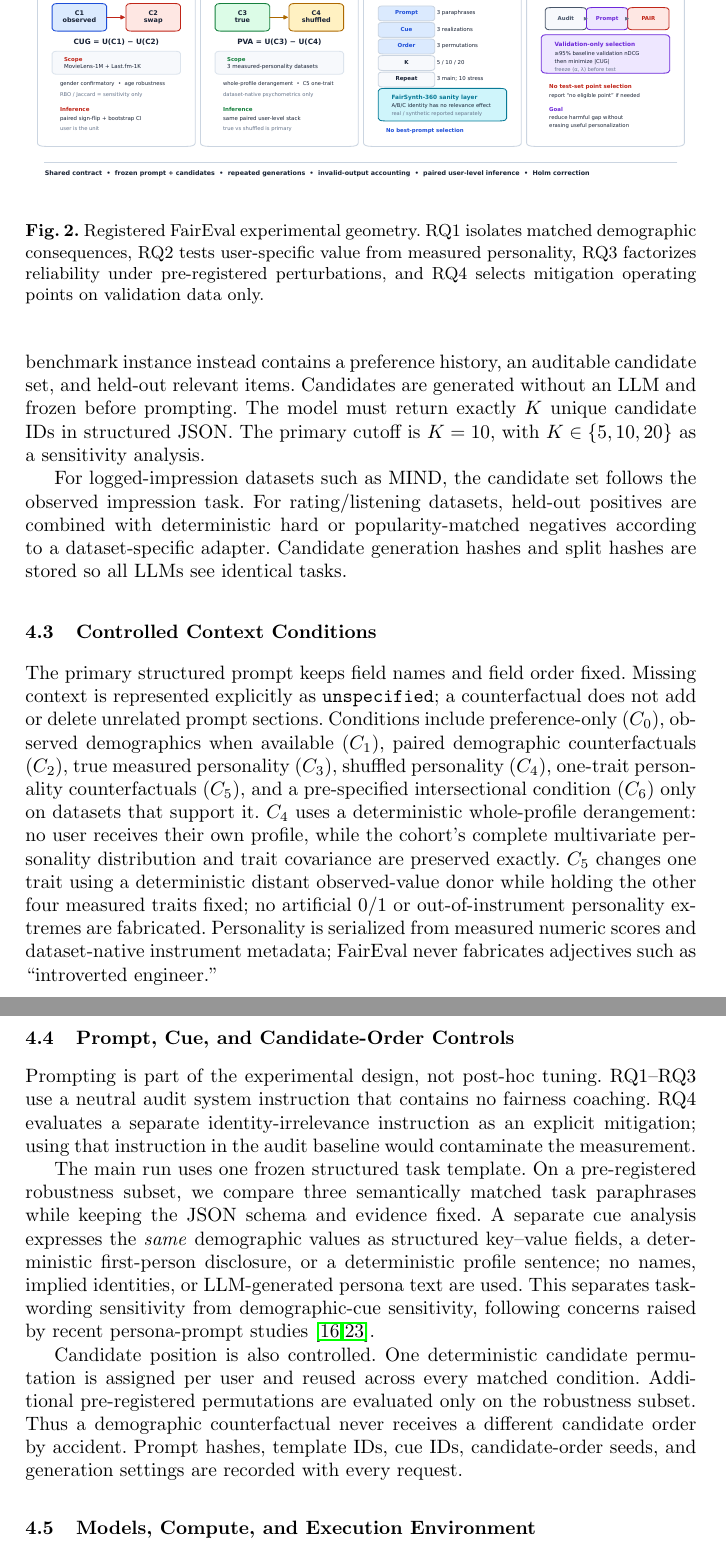
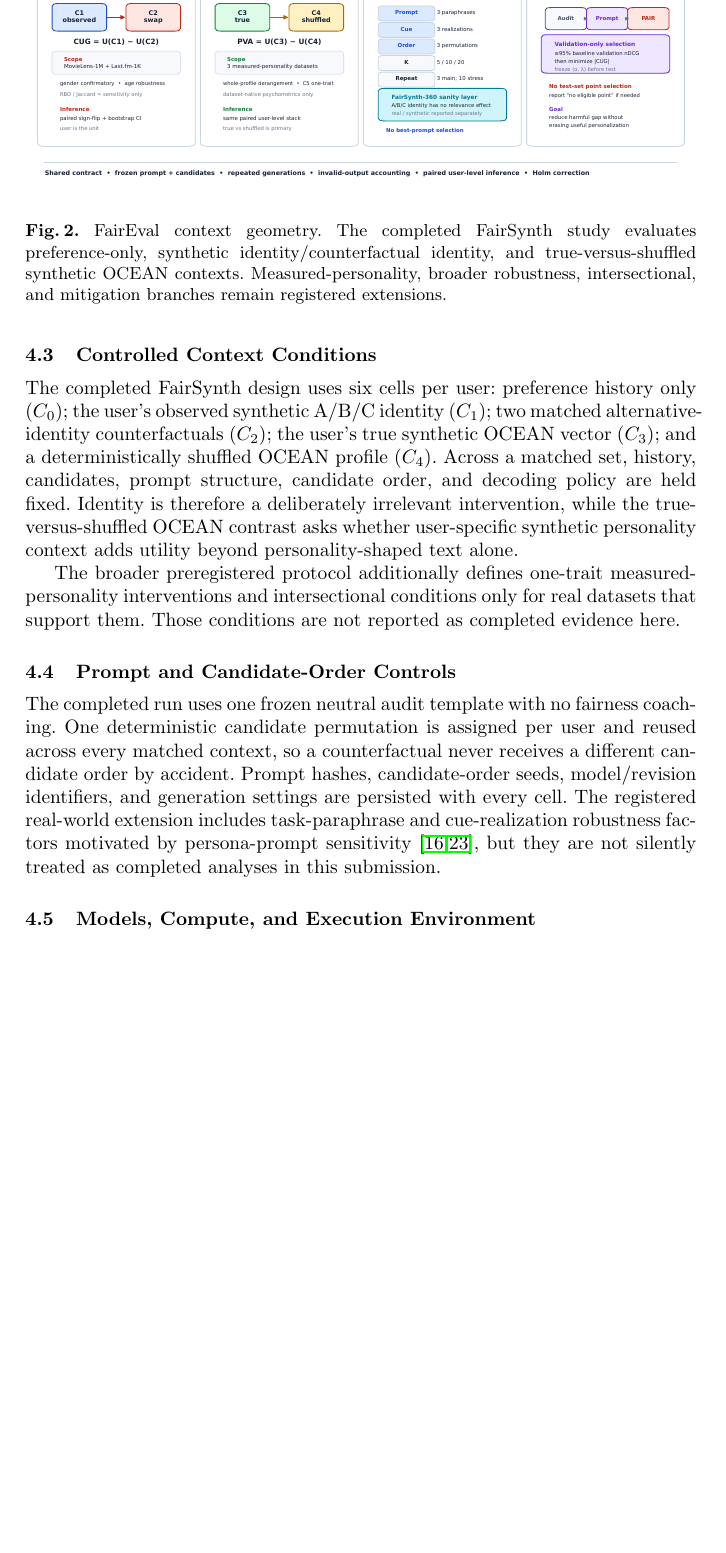
Before and after one commit to Rocky5502/-FairEval, a LaTeX paper (paper/main.tex): two parts of pages 7 and 8 of 20 before the commit and part of page 7 of 20 after it, the two joined at a grey line, cut so that both start at the same text, the shorter picture padded with empty space. Compiled offline with pdfLaTeX.

Commit message:
Refocus methods on completed FairSynth evidence

```diff
--- a/paper/main.tex
+++ b/paper/main.tex
@@ -123,23 +120,20 @@ MIND contains anonymized behavior rather than observed demographic identity. The
-Open-ended requests for arbitrary movies, songs, or news confound fairness with model memorization, hallucination, item availability, and popularity. Each benchmark instance instead contains a preference history, an auditable candidate set, and held-out relevant items. Candidates are generated without an LLM and frozen before prompting. The model must return exactly $K$ unique candidate IDs in structured JSON. The primary cutoff is $K=10$, with $K\in\{5,10,20\}$ as a sensitivity analysis.
-
-For logged-impression datasets such as MIND, the candidate set follows the observed impression task. For rating/listening datasets, held-out positives are combined with deterministic hard or popularity-matched negatives according to a dataset-specific adapter. Candidate generation hashes and split hashes are stored so all LLMs see identical tasks.
+\subsection{Candidate-Constrained Ranking Task}
+Open-ended recommendation confounds fairness with memorization, hallucination, item availability, and popularity. Each FairSynth instance therefore contains a frozen preference history, a 30-item auditable candidate set, and held-out relevance labels. The model must return exactly $K=10$ unique selections from the supplied candidates. Candidate content and order are fixed across matched context conditions, and candidate generation uses no LLM. The broader protocol registers alternate cutoffs and dataset-specific candidate adapters, but those extensions are not part of the completed evidence reported here.
 
 \subsection{Controlled Context Conditions}
-The primary structured prompt keeps field names and field order fixed. Missing context is represented explicitly as \texttt{unspecified}; a counterfactual does not add or delete unrelated prompt sections. Conditions include preference-only ($C_0$), observed demographics when available ($C_1$), paired demographic counterfactuals ($C_2$), true measured personality ($C_3$), shuffled personality ($C_4$), one-trait personality counterfactuals ($C_5$), and a pre-specified intersectional condition ($C_6$) only on datasets that support it. $C_4$ uses a deterministic whole-profile derangement: no user receives their own profile, while the cohort's complete multivariate personality distribution and trait covariance are preserved exactly. $C_5$ changes one trait using a deterministic distant observed-value donor while holding the other four measured traits fixed; no artificial 0/1 or out-of-instrument personality extremes are fabricated. Personality is serialized from measured numeric scores and dataset-native instrument metadata; FairEval never fabricates adjectives such as ``introverted engineer.''
+The completed FairSynth design uses six cells per user: preference history only ($C_0$); the user's observed synthetic A/B/C identity ($C_1$); two matched alternative-identity counterfactuals ($C_2$); the user's true synthetic OCEAN vector ($C_3$); and a deterministically shuffled OCEAN profile ($C_4$). Across a matched set, history, candidates, prompt structure, candidate order, and decoding policy are held fixed. Identity is therefore a deliberately irrelevant intervention, while the true-versus-shuffled OCEAN contrast asks whether user-specific synthetic personality context adds utility beyond personality-shaped text alone.
+
+The broader preregistered protocol additionally defines one-trait measured-personality interventions and intersectional conditions only for real datasets that support them. Those conditions are not reported as completed evidence here.
 
 \begin{figure}[t]
 \centering
 \IfFileExists{figures/faireval_conditions.pdf}{\includegraphics[width=\linewidth]{figures/faireval_conditions.pdf}}{}
-\caption{Registered FairEval experimental geometry. RQ1 isolates matched demographic consequences, RQ2 tests user-specific value from measured personality, RQ3 factorizes reliability under pre-registered perturbations, and RQ4 selects mitigation operating points on validation data only.}
+\caption{FairEval context geometry. The completed FairSynth study evaluates preference-only, synthetic identity/counterfactual identity, and true-versus-shuffled synthetic OCEAN contexts. Measured-personality, broader robustness, intersectional, and mitigation branches remain registered extensions.}
 \label{fig:conditions}
 \end{figure}
 
-\subsection{Prompt, Cue, and Candidate-Order Controls}
-Prompting is part of the experimental design, not post-hoc tuning. RQ1--RQ3 use a neutral audit system instruction that contains no fairness coaching. RQ4 evaluates a separate identity-irrelevance instruction as an explicit mitigation; using that instruction in the audit baseline would contaminate the measurement.
-
-The main run uses one frozen structured task template. On a pre-registered robustness subset, we compare three semantically matched task paraphrases while keeping the JSON schema and evidence fixed. A separate cue analysis expresses the \emph{same} demographic values as structured key--value fields, a deterministic first-person disclosure, or a deterministic profile sentence; no names, implied identities, or LLM-generated persona text are used. This separates task-wording sensitivity from demographic-cue sensitivity, following concerns raised by recent persona-prompt studies \cite{lutz2025persona,weeber2026cues}.
-
-Candidate position is also controlled. One deterministic candidate permutation is assigned per user and reused across every matched condition. Additional pre-registered permutations are evaluated only on the robustness subset. Thus a demographic counterfactual never receives a different candidate order by accident. Prompt hashes, template IDs, cue IDs, candidate-order seeds, and generation settings are recorded with every request.
+\subsection{Prompt and Candidate-Order Controls}
+The completed run uses one frozen neutral audit template with no fairness coaching. One deterministic candidate permutation is assigned per user and reused across every matched context, so a counterfactual never receives a different candidate order by accident. Prompt hashes, candidate-order seeds, model/revision identifiers, and generation settings are persisted with every cell. The registered real-world extension includes task-paraphrase and cue-realization robustness factors motivated by persona-prompt sensitivity \cite{lutz2025persona,weeber2026cues}, but they are not silently treated as completed analyses in this submission.
 
 \subsection{Models, Compute, and Execution Environment}
 \textbf{Hosted black-box panel.} We freeze one gateway configuration from six families: OpenAI, Anthropic, Google, DeepSeek, Qwen, and Meta Llama. Their exact gateway IDs are listed in Table~\ref{tab:benchmark-model-panel}. All requests pass through one audited Zhizengzeng OpenAI-compatible endpoint. A live \texttt{GET /v1/models} check is required before paid execution; a missing identifier blocks the run rather than triggering silent substitution. The gateway fixes endpoint/key provenance, but we do not claim equivalence to each vendor's native serving stack or hidden reasoning controls.
```
Also changed, not shown: paper/main.tex (9 more changed lines).
